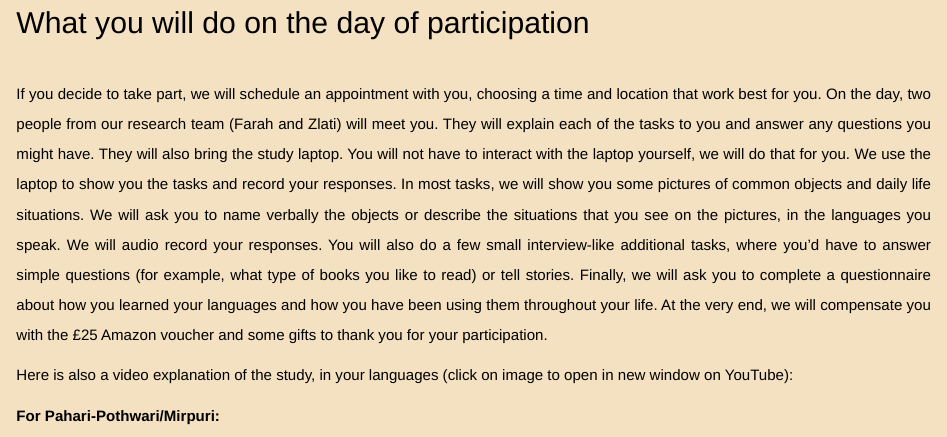
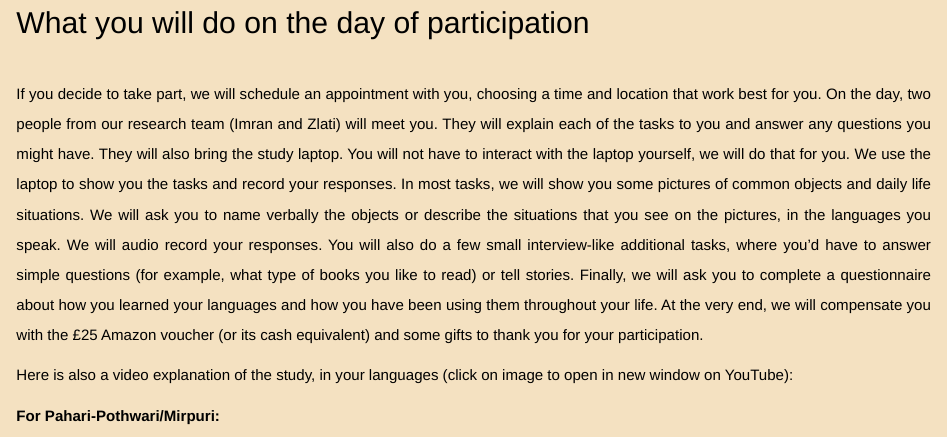
Before and after one commit to multiage/multiage.github.io, an R Markdown document (participate-1.Rmd): the page in a window 1100 px wide, from 810 px down. Rendered offline with R 4.5, knitr and Pandoc, with nearby package versions; a font, style sheet, LaTeX package, included part or bibliography that could not be used is replaced or left out.

Commit message:
Updates of March 2026
Updates of March 2026

```diff
--- a/participate-1.Rmd
+++ b/participate-1.Rmd
@@ -28,7 +28,7 @@ If you meet these requirements and are interested in taking part, please complet
 <div align="justify">
 ## What you will do on the day of participation
 <br>
-If you decide to take part, we will schedule an appointment with you, choosing a time and location that work best for you. On the day, two people from our research team (Farah and Zlati) will meet you. They will explain each of the tasks to you and answer any questions you might have. They will also bring the study laptop. You will not have to interact with the laptop yourself, we will do that for you. We use the laptop to show you the tasks and record your responses. In most tasks, we will show you some pictures of common objects and daily life situations. We will ask you to name verbally the objects or describe the situations that you see on the pictures, in the languages you speak. We will audio record your responses. You will also do a few small interview-like additional tasks, where you’d have to answer simple questions (for example, what type of books you like to read) or tell stories. Finally, we will ask you to complete a questionnaire about how you learned your languages and how you have been using them throughout your life. At the very end, we will compensate you with the £25 Amazon voucher and some gifts to thank you for your participation.
+If you decide to take part, we will schedule an appointment with you, choosing a time and location that work best for you. On the day, two people from our research team (Imran and Zlati) will meet you. They will explain each of the tasks to you and answer any questions you might have. They will also bring the study laptop. You will not have to interact with the laptop yourself, we will do that for you. We use the laptop to show you the tasks and record your responses. In most tasks, we will show you some pictures of common objects and daily life situations. We will ask you to name verbally the objects or describe the situations that you see on the pictures, in the languages you speak. We will audio record your responses. You will also do a few small interview-like additional tasks, where you’d have to answer simple questions (for example, what type of books you like to read) or tell stories. Finally, we will ask you to complete a questionnaire about how you learned your languages and how you have been using them throughout your life. At the very end, we will compensate you with the £25 Amazon voucher (or its cash equivalent) and some gifts to thank you for your participation.
 &nbsp;
 
 Here is also a video explanation of the study, in your languages (click on image to open in new window on YouTube):
```
Also changed, not shown: Information sheet MultiAge study.pdf, 2 other files.
